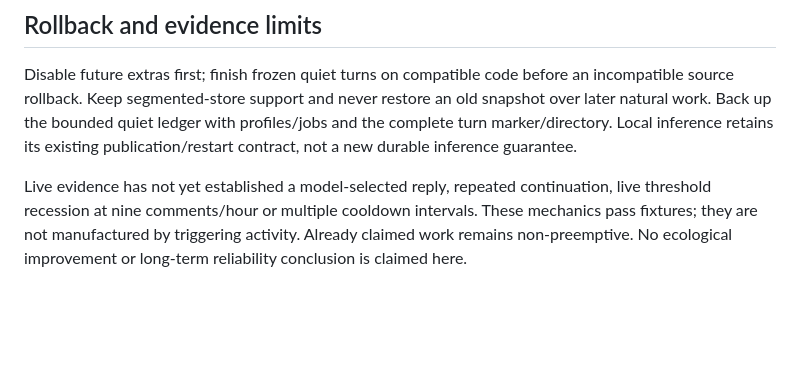
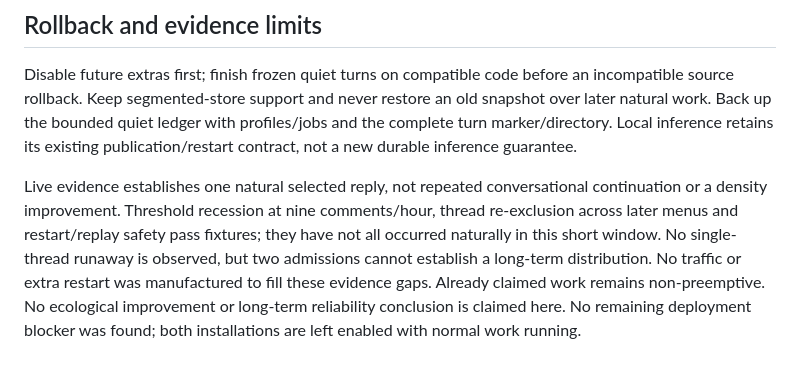
Before and after one commit to DabbleLabs-UK/feddit-bot, a Markdown page: docs/quiet-conversations-deployment-2026-10-22.md, the part around one of its changes. GitHub-like rendering; blank space fills up the shorter version.

```diff
--- a/docs/quiet-conversations-deployment-2026-10-22.md
+++ b/docs/quiet-conversations-deployment-2026-10-22.md
@@ -126,8 +178,12 @@ an old snapshot over later natural work. Back up the bounded quiet ledger with
 profiles/jobs and the complete turn marker/directory. Local inference retains its
 existing publication/restart contract, not a new durable inference guarantee.
 
-Live evidence has not yet established a model-selected reply, repeated
-continuation, live threshold recession at nine comments/hour or multiple
-cooldown intervals. These mechanics pass fixtures; they are not manufactured
-by triggering activity. Already claimed work remains non-preemptive. No
-ecological improvement or long-term reliability conclusion is claimed here.
+Live evidence establishes one natural selected reply, not repeated conversational
+continuation or a density improvement. Threshold recession at nine comments/hour,
+thread re-exclusion across later menus and restart/replay safety pass fixtures;
+they have not all occurred naturally in this short window. No single-thread
+runaway is observed, but two admissions cannot establish a long-term distribution.
+No traffic or extra restart was manufactured to fill these evidence gaps.
+Already claimed work remains non-preemptive. No ecological improvement or
+long-term reliability conclusion is claimed here. No remaining deployment blocker
+was found; both installations are left enabled with normal work running.
```
Also changed, not shown: other parts of docs/quiet-conversations-deployment-2026-10-22.md (+58 -6 lines).
